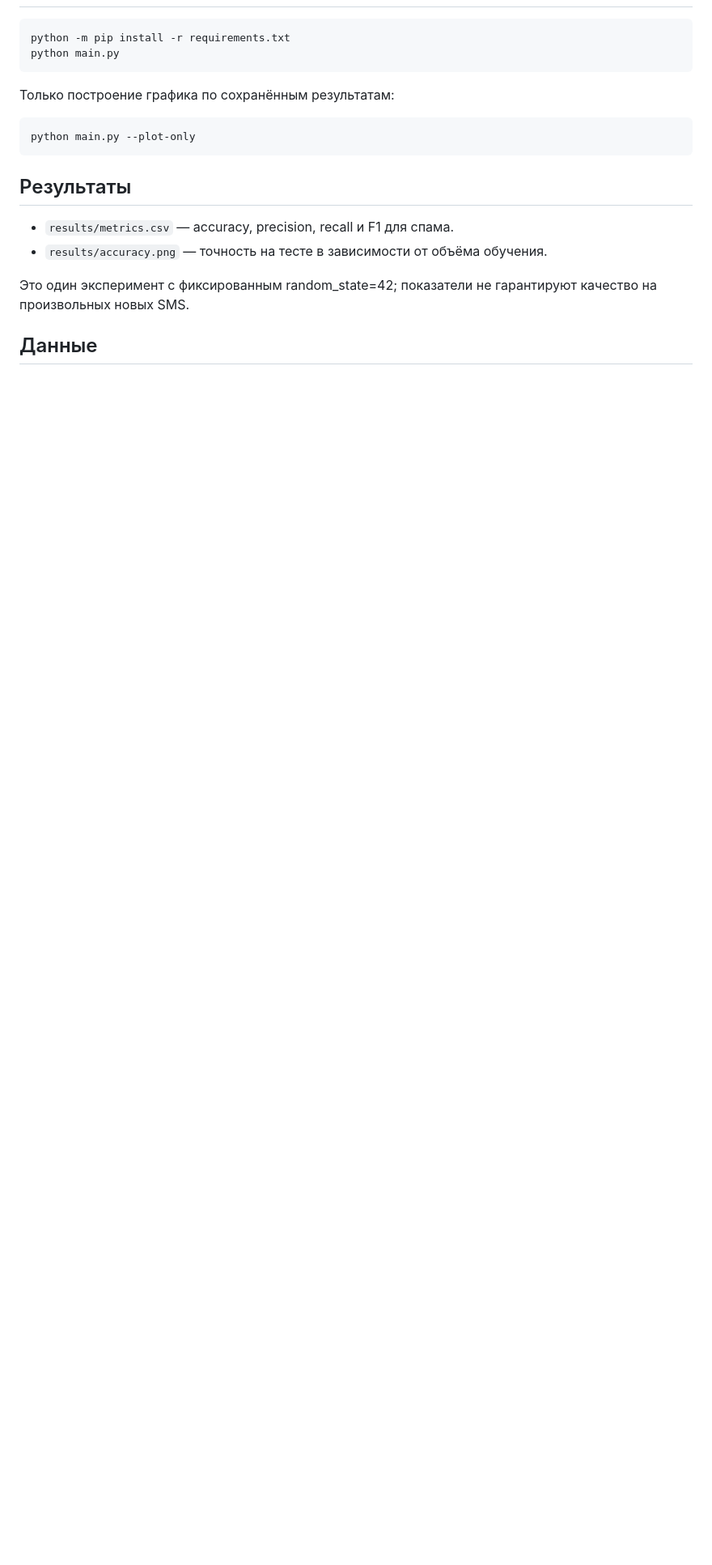
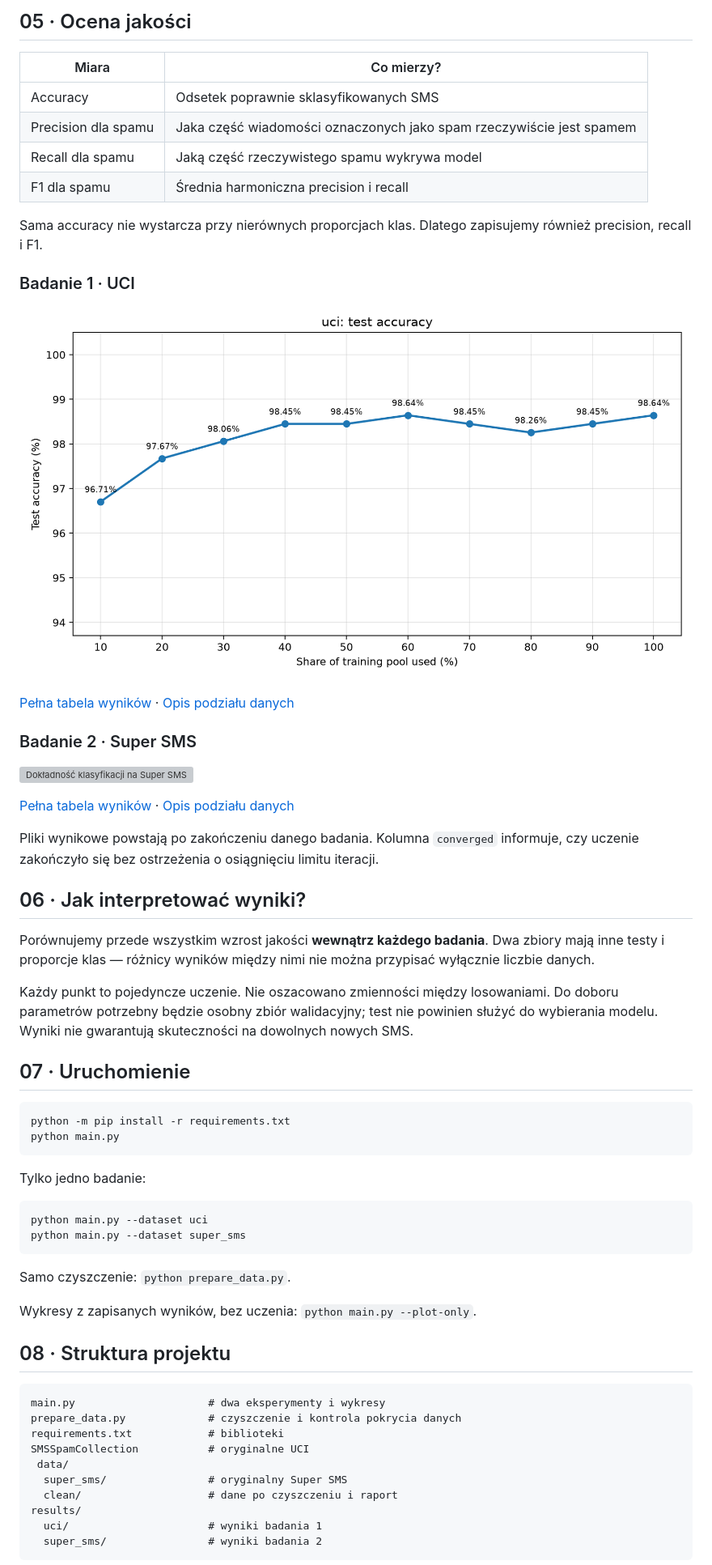
Before and after one commit to Ryhor-Karnatsevich/SMS-AI-project, a Markdown page: README.md, the part around one of its changes. Shown at 81% size. Rendered like a GitHub page; pictures changed too: results/uci/accuracy.png (added); blank space fills up the shorter version; grey boxes are pictures that could not be loaded.

Commit message:
new data

````diff
--- a/README.md
+++ b/README.md
@@ -12,21 +61,64 @@ TF-IDF преобразует текст в признаки, затем неб
+## 05 · Ocena jakości
+
+| Miara | Co mierzy? |
+|---|---|
+| Accuracy | Odsetek poprawnie sklasyfikowanych SMS |
+| Precision dla spamu | Jaka część wiadomości oznaczonych jako spam rzeczywiście jest spamem |
+| Recall dla spamu | Jaką część rzeczywistego spamu wykrywa model |
+| F1 dla spamu | Średnia harmoniczna precision i recall |
+
+Sama accuracy nie wystarcza przy nierównych proporcjach klas. Dlatego zapisujemy również precision, recall i F1.
+
+### Badanie 1 · UCI
+
+![Dokładność klasyfikacji na UCI](results/uci/accuracy.png)
+
+[Pełna tabela wyników](results/uci/metrics.csv) · [Opis podziału danych](results/uci/split.json)
+
+### Badanie 2 · Super SMS
+
+![Dokładność klasyfikacji na Super SMS](results/super_sms/accuracy.png)
+
+[Pełna tabela wyników](results/super_sms/metrics.csv) · [Opis podziału danych](results/super_sms/split.json)
+
+Pliki wynikowe powstają po zakończeniu danego badania. Kolumna `converged` informuje, czy uczenie zakończyło się bez ostrzeżenia o osiągnięciu limitu iteracji.
+
+## 06 · Jak interpretować wyniki?
+
+Porównujemy przede wszystkim wzrost jakości **wewnątrz każdego badania**. Dwa zbiory mają inne testy i proporcje klas — różnicy wyników między nimi nie można przypisać wyłącznie liczbie danych.
+
+Każdy punkt to pojedyncze uczenie. Nie oszacowano zmienności między losowaniami. Do doboru parametrów potrzebny będzie osobny zbiór walidacyjny; test nie powinien służyć do wybierania modelu. Wyniki nie gwarantują skuteczności na dowolnych nowych SMS.
+
+## 07 · Uruchomienie
 
 ```powershell
 python -m pip install -r requirements.txt
 python main.py
 ```
 
-Только построение графика по сохранённым результатам:
+Tylko jedno badanie:
 
 ```powershell
-python main.py --plot-only
+python main.py --dataset uci
+python main.py --dataset super_sms
 ```
 
-## Результаты
+Samo czyszczenie: `python prepare_data.py`.
 
-- `results/metrics.csv` — accuracy, precision, recall и F1 для спама.
-- `results/accuracy.png` — точность на тесте в зависимости от объёма обучения.
+Wykresy z zapisanych wyników, bez uczenia: `python main.py --plot-only`.
 
-Это один эксперимент с фиксированным random_state=42; показатели не гарантируют качество на произвольных новых SMS.
+## 08 · Struktura projektu
 
-## Данные
+```text
+main.py                     # dwa eksperymenty i wykresy
+prepare_data.py             # czyszczenie i kontrola pokrycia danych
+requirements.txt            # biblioteki
+SMSSpamCollection           # oryginalne UCI
+ data/
+  super_sms/                # oryginalny Super SMS
+  clean/                    # dane po czyszczeniu i raport
+results/
+  uci/                      # wyniki badania 1
+  super_sms/                # wyniki badania 2
+```
 
````
Also changed, not shown: other parts of README.md (+62 -9 lines), 4 other files.
